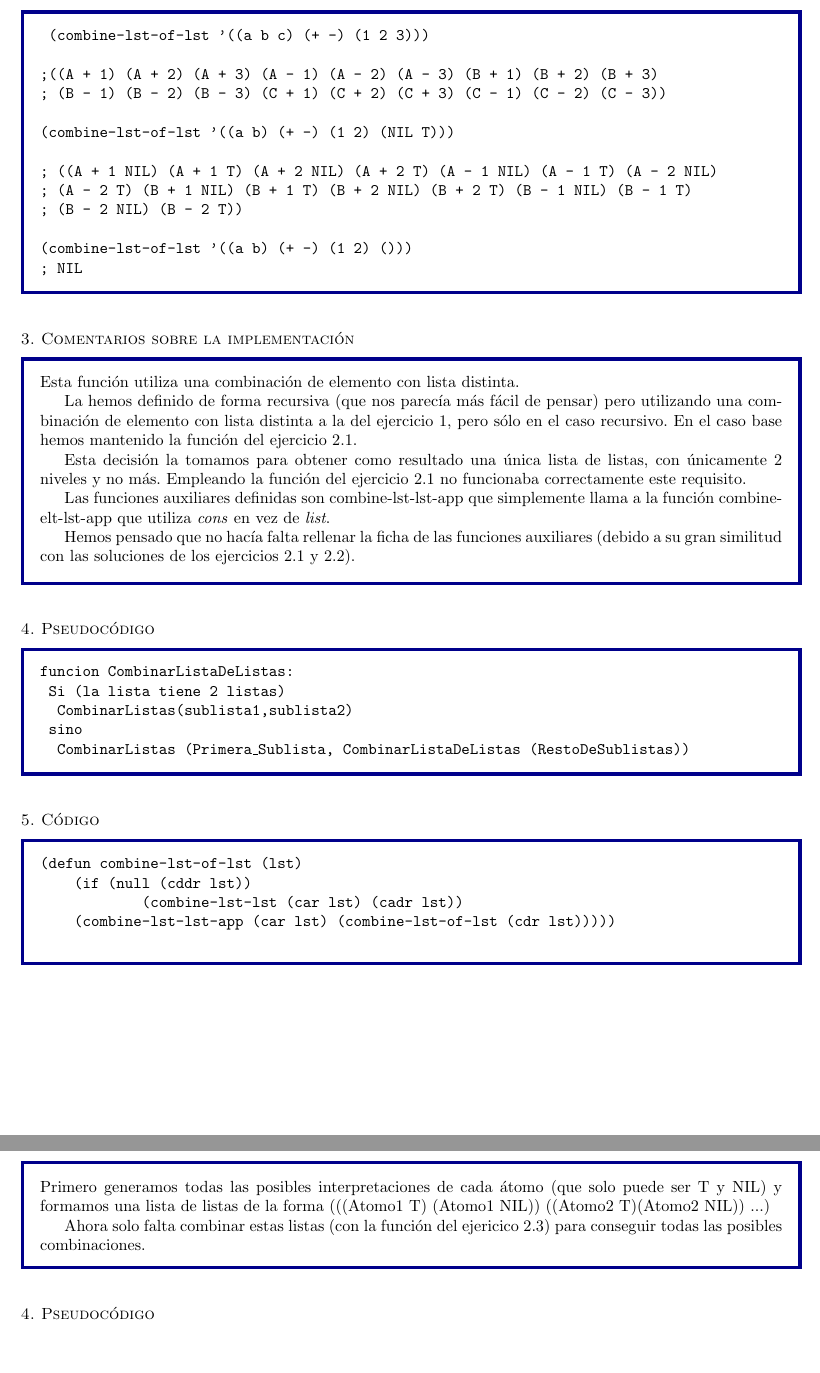
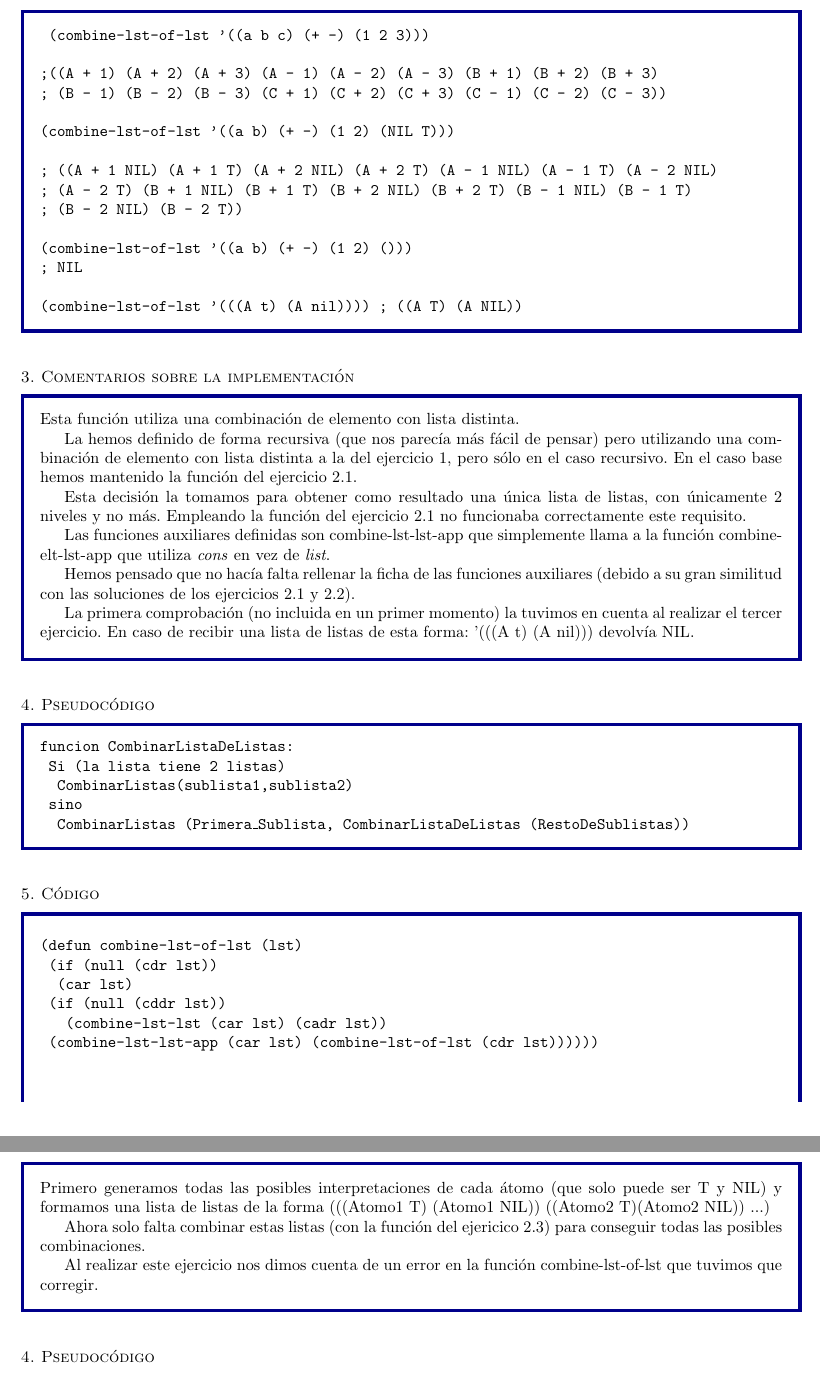
Before and after one commit to padsof-uam/Inteligencia-Artificial, a LaTeX document (P1/Memoria.tex, which reads P1/Memoria/ej2.lispcombine-lst-of-lst.tex, P1/Memoria/ej3.lispgenera-lista-interpretaciones.tex): two parts of pages 5 and 9 of 12 before the commit and two parts of pages 5 and 10 of 13 after it, joined at a grey line, cut so that both start at the same text, the shorter picture padded with empty space. Compiled offline with pdfLaTeX.

Commit message:
Corregido problema lista de listas

```diff
--- a/P1/Memoria/ej2.lispcombine-lst-of-lst.tex
+++ b/P1/Memoria/ej2.lispcombine-lst-of-lst.tex
@@ -19,6 +19,8 @@ SYNTAX: combine-lst-of-lst (lst)
 
 (combine-lst-of-lst '((a b) (+ -) (1 2) ()))
 ; NIL
+
+(combine-lst-of-lst '(((A t) (A nil)))) ; ((A T) (A NIL))
 \end{alltt}
 
 \end{aibox}
@@ -34,6 +36,8 @@ Las funciones auxiliares definidas son combine-lst-lst-app que simplemente llama
 
 Hemos pensado que no hacía falta rellenar la ficha de las funciones auxiliares (debido a su gran similitud con las soluciones de los ejercicios 2.1 y 2.2).
 
+La primera comprobación (no incluida en un primer momento) la tuvimos en cuenta al realizar el tercer ejercicio. En caso de recibir una lista de listas de esta forma: '(((A t) (A nil))) devolvía NIL.
+
 \end{aibox}
 \begin{aibox}{\pseudocode}
 \begin{alltt}
@@ -47,10 +51,14 @@ funcion CombinarListaDeListas:
 \begin{aibox}{\code}
 
 \begin{alltt}
+
 (defun combine-lst-of-lst (lst)
-    (if (null (cddr lst))
-            (combine-lst-lst (car lst) (cadr lst))
-    (combine-lst-lst-app (car lst) (combine-lst-of-lst (cdr lst)))))
+	(if (null (cdr lst))
+		(car lst)
+	(if (null (cddr lst))
+			(combine-lst-lst (car lst) (cadr lst))
+	(combine-lst-lst-app (car lst) (combine-lst-of-lst (cdr lst))))))
+
 
 \end{alltt}
 \end{aibox}
--- a/P1/Memoria/ej3.lispgenera-lista-interpretaciones.tex
+++ b/P1/Memoria/ej3.lispgenera-lista-interpretaciones.tex
@@ -26,6 +26,8 @@ EVALÚA A : Lista de 2^N posibles interpretaciones
 Primero generamos todas las posibles interpretaciones de cada átomo (que solo puede ser T y NIL) y formamos una lista de listas de la forma (((Atomo1 T) (Atomo1 NIL)) ((Atomo2 T)(Atomo2 NIL)) ...)
 
 Ahora solo falta combinar estas listas (con la función del ejericico 2.3) para conseguir todas las posibles combinaciones.
+
+Al realizar este ejercicio nos dimos cuenta de un error en la función combine-lst-of-lst que tuvimos que corregir.
 \end{aibox}
 
 \begin{aibox}{\pseudocode}
```
Also changed, not shown: P1/Memoria/ej1.lisph-mapcar.tex (+2 -2 lines), 3 other files.
